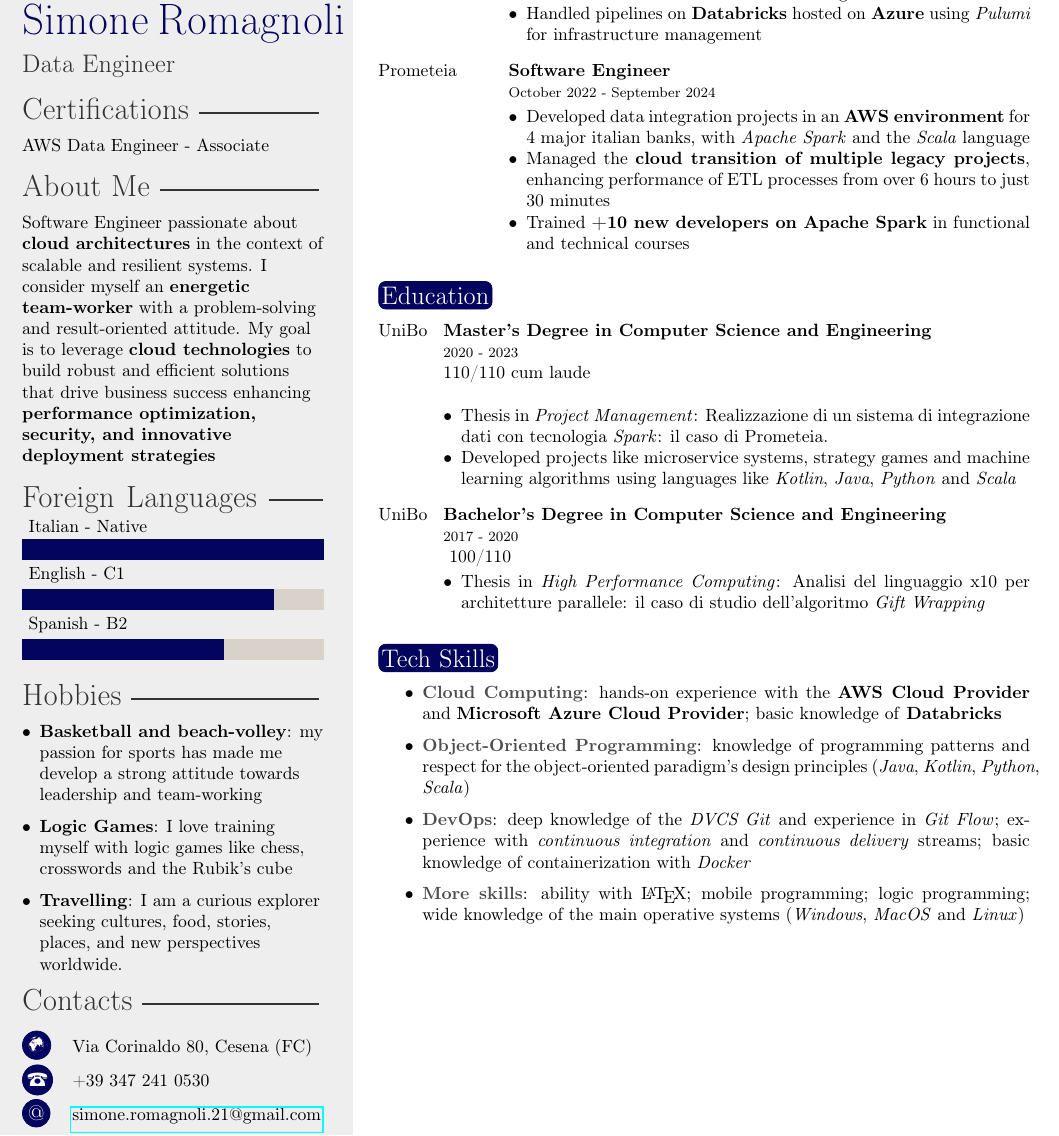
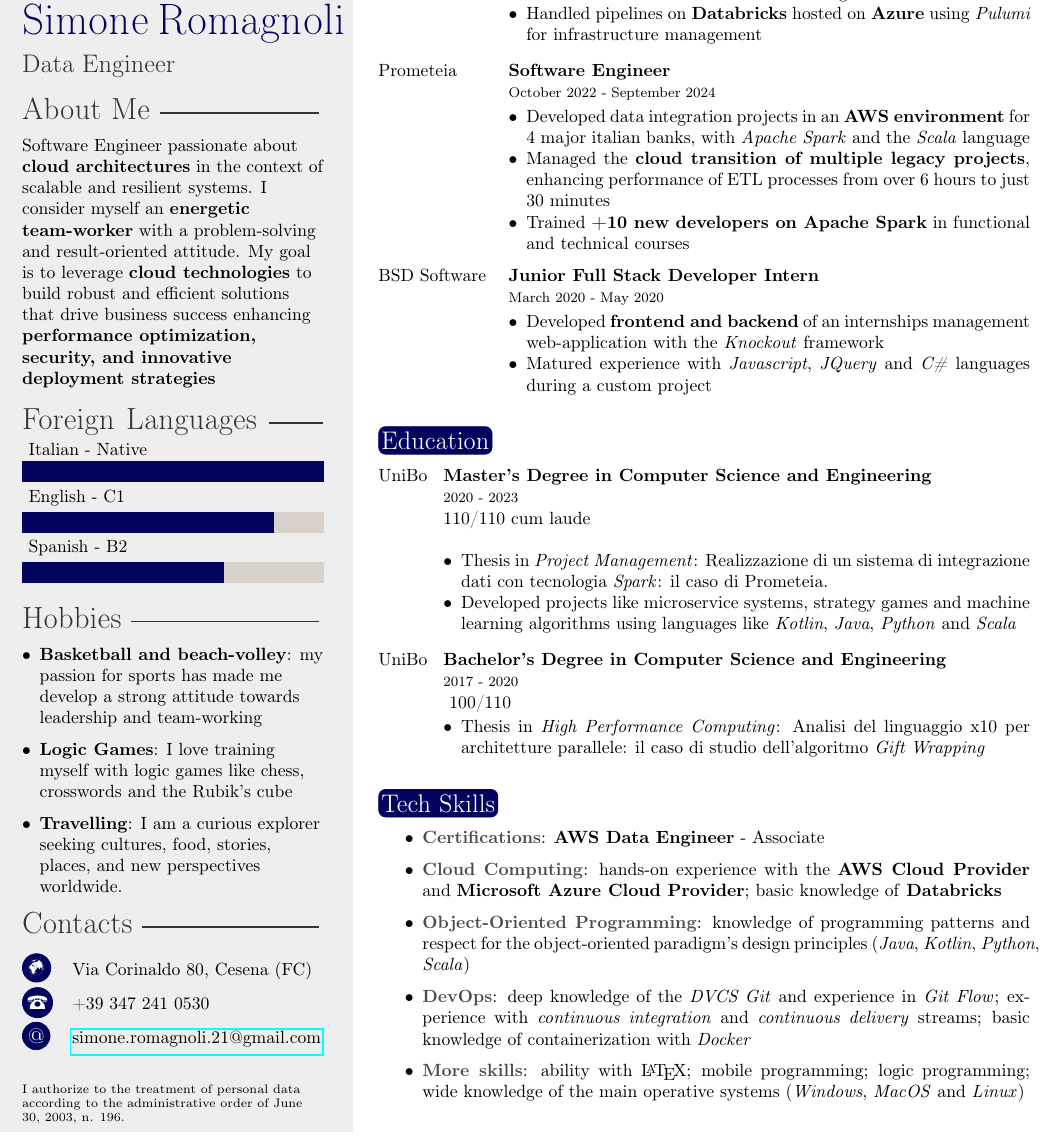
Before and after one commit to simone-romagnoli/curriculum-vitae, a LaTeX CV (doc/curriculum-vitae-eng.tex, which reads doc/template-eng.cls): part of the page, cut so that both start at the same text. Compiled offline with pdfLaTeX.

```diff
--- a/doc/curriculum-vitae-eng.tex
+++ b/doc/curriculum-vitae-eng.tex
@@ -14,7 +14,7 @@
 
 \begin{document}
 
-\certs{AWS Data Engineer - Associate}
+% \certs{AWS Data Engineer - Associate}
 
 \profile{Software Engineer passionate about \textbf{cloud architectures} in the context of scalable and resilient systems.
 I consider myself an \textbf{energetic team-worker} with a problem-solving and result-oriented attitude.
@@ -52,6 +52,13 @@
             \item Trained \textbf{+10 new developers on Apache Spark} in functional and technical courses
         \end{itemize}
     }
+    \cvboxitemlarge{BSD Software}{Junior Full Stack Developer Intern}{March 2020 - May 2020}{
+        \vspace{-10pt}
+        \begin{itemize}[leftmargin=*]
+            \item Developed \textbf{frontend and backend} of an internships management web-application with the \textit{Knockout} framework
+            \item Matured experience with \textit{Javascript}, \textit{JQuery} and \textit{C\#} languages during a custom project
+        \end{itemize}
+    }
 \end{cvbox}
 
 \section{Education}
@@ -77,6 +84,7 @@
 \section{Tech Skills}
 
 \begin{itemize}
+    \item \textbfg{Certifications}: \textbf{AWS Data Engineer} - Associate
     \item \textbfg{Cloud Computing}: hands-on experience with the \textbf{AWS Cloud Provider} and \textbf{Microsoft Azure Cloud Provider}; basic knowledge of \textbf{Databricks}
     \item \textbfg{Object-Oriented Programming}: knowledge of programming patterns and respect for the object-oriented paradigm's design principles (\textit{Java}, \textit{Kotlin}, \textit{Python}, \textit{Scala})
     \item \textbfg{DevOps}: deep knowledge of the \textit{DVCS Git} and experience in \textit{Git Flow}; experience with \textit{continuous integration} and \textit{continuous delivery} streams; basic knowledge of containerization with \textit{Docker}
--- a/doc/template-eng.cls
+++ b/doc/template-eng.cls
@@ -158,10 +158,10 @@
 
         %------------------------------------------------
 
-        \profilesection{Certifications}
-        \begin{flushleft}
-            \certs
-        \end{flushleft}
+        % \profilesection{Certifications}
+        % \begin{flushleft}
+        %     \certs
+        % \end{flushleft}
 
         %------------------------------------------------
 
```
